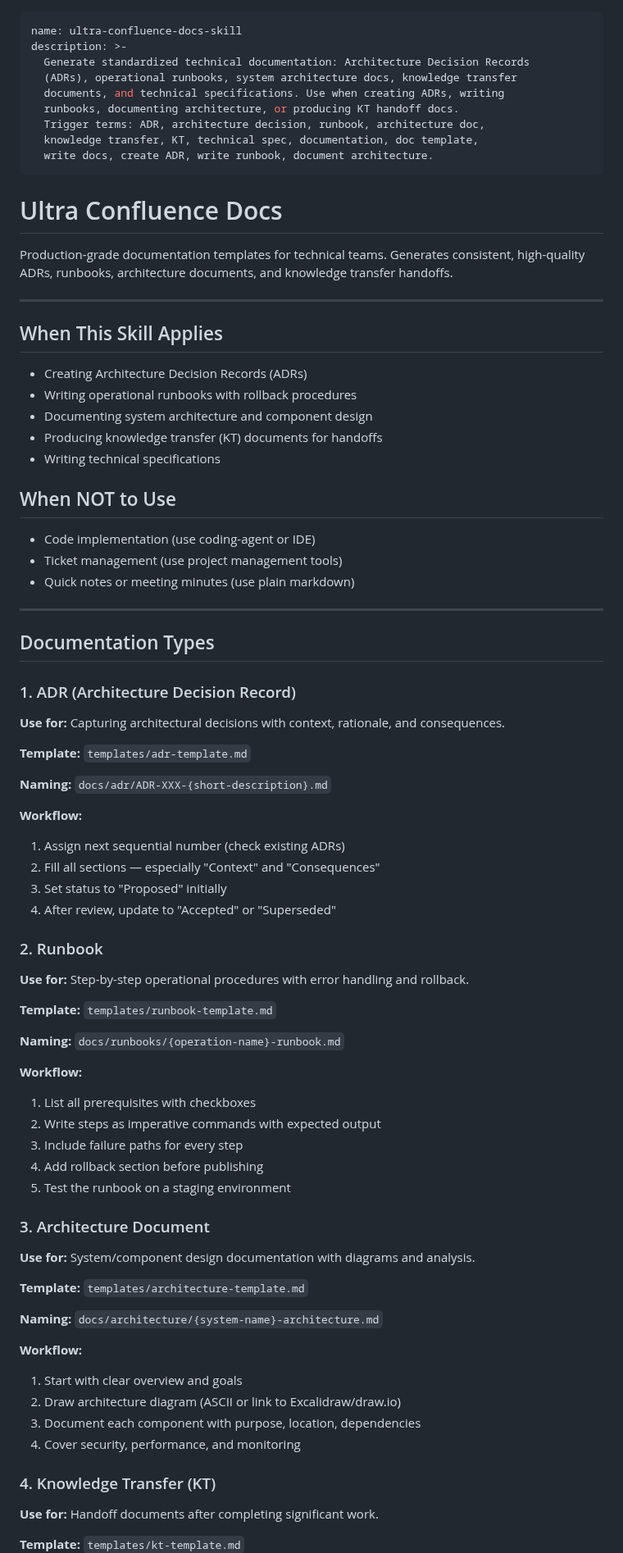
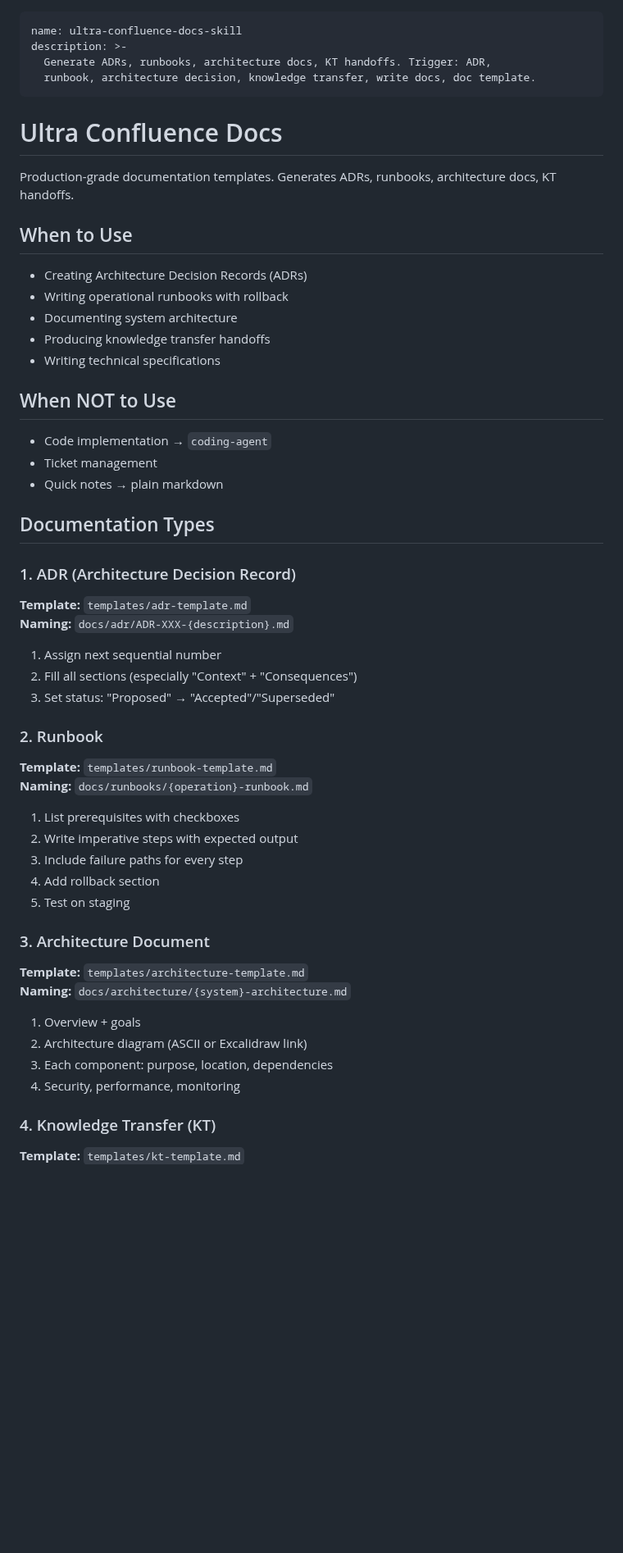
Before and after one commit to labsclaw/openclaw-skills, a Markdown page: ultra-confluence-docs-skill/SKILL.md, the part around one of its changes. Shown at 82% size. Rendered like a GitHub page; blank space fills up the shorter version.

```diff
--- a/ultra-confluence-docs-skill/SKILL.md
+++ b/ultra-confluence-docs-skill/SKILL.md
@@ -1,86 +1,53 @@
 ---
 name: ultra-confluence-docs-skill
 description: >-
-  Generate standardized technical documentation: Architecture Decision Records
-  (ADRs), operational runbooks, system architecture docs, knowledge transfer
-  documents, and technical specifications. Use when creating ADRs, writing
-  runbooks, documenting architecture, or producing KT handoff docs.
-  Trigger terms: ADR, architecture decision, runbook, architecture doc,
-  knowledge transfer, KT, technical spec, documentation, doc template,
-  write docs, create ADR, write runbook, document architecture.
+  Generate ADRs, runbooks, architecture docs, KT handoffs. Trigger: ADR,
+  runbook, architecture decision, knowledge transfer, write docs, doc template.
 ---
 
 # Ultra Confluence Docs
 
-Production-grade documentation templates for technical teams. Generates
-consistent, high-quality ADRs, runbooks, architecture documents, and
-knowledge transfer handoffs.
+Production-grade documentation templates. Generates ADRs, runbooks, architecture docs, KT handoffs.
 
----
-
-## When This Skill Applies
+## When to Use
 
 - Creating Architecture Decision Records (ADRs)
-- Writing operational runbooks with rollback procedures
-- Documenting system architecture and component design
-- Producing knowledge transfer (KT) documents for handoffs
+- Writing operational runbooks with rollback
+- Documenting system architecture
+- Producing knowledge transfer handoffs
 - Writing technical specifications
 
 ## When NOT to Use
 
-- Code implementation (use coding-agent or IDE)
-- Ticket management (use project management tools)
-- Quick notes or meeting minutes (use plain markdown)
-
----
+- Code implementation → `coding-agent`
+- Ticket management
+- Quick notes → plain markdown
 
 ## Documentation Types
 
 ### 1. ADR (Architecture Decision Record)
-
-**Use for:** Capturing architectural decisions with context, rationale, and consequences.
-
 **Template:** `templates/adr-template.md`
-
-**Naming:** `docs/adr/ADR-XXX-{short-description}.md`
-
-**Workflow:**
-1. Assign next sequential number (check existing ADRs)
-2. Fill all sections — especially "Context" and "Consequences"
-3. Set status to "Proposed" initially
-4. After review, update to "Accepted" or "Superseded"
+**Naming:** `docs/adr/ADR-XXX-{description}.md`
+1. Assign next sequential number
+2. Fill all sections (especially "Context" + "Consequences")
+3. Set status: "Proposed" → "Accepted"/"Superseded"
 
 ### 2. Runbook
-
-**Use for:** Step-by-step operational procedures with error handling and rollback.
-
 **Template:** `templates/runbook-template.md`
-
-**Naming:** `docs/runbooks/{operation-name}-runbook.md`
-
-**Workflow:**
-1. List all prerequisites with checkboxes
-2. Write steps as imperative commands with expected output
+**Naming:** `docs/runbooks/{operation}-runbook.md`
+1. List prerequisites with checkboxes
+2. Write imperative steps with expected output
 3. Include failure paths for every step
-4. Add rollback section before publishing
-5. Test the runbook on a staging environment
+4. Add rollback section
+5. Test on staging
 
 ### 3. Architecture Document
-
-**Use for:** System/component design documentation with diagrams and analysis.
-
 **Template:** `templates/architecture-template.md`
-
-**Naming:** `docs/architecture/{system-name}-architecture.md`
-
-**Workflow:**
-1. Start with clear overview and goals
-2. Draw architecture diagram (ASCII or link to Excalidraw/draw.io)
-3. Document each component with purpose, location, dependencies
-4. Cover security, performance, and monitoring
+**Naming:** `docs/architecture/{system}-architecture.md`
+1. Overview + goals
+2. Architecture diagram (ASCII or Excalidraw link)
+3. Each component: purpose, location, dependencies
+4. Security, performance, monitoring
 
 ### 4. Knowledge Transfer (KT)
-
-**Use for:** Handoff documents after completing significant work.
-
 **Template:** `templates/kt-template.md`
```
Also changed, not shown: other parts of ultra-confluence-docs-skill/SKILL.md (+29 -53 lines).
